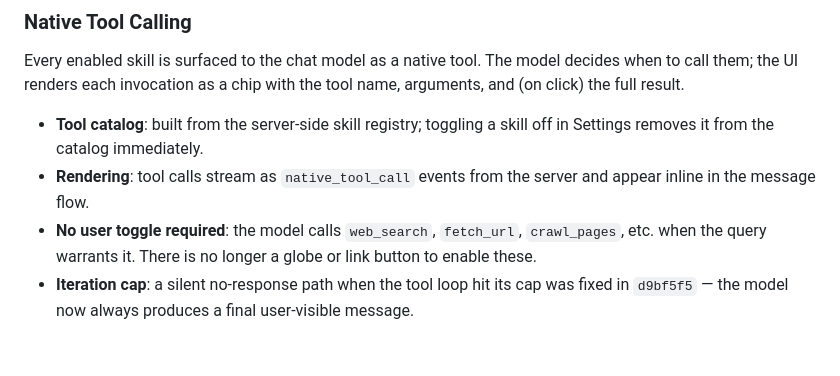
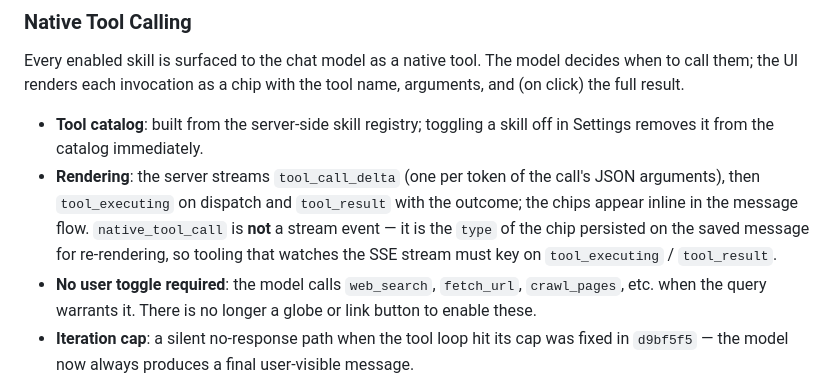
Before and after one commit to frontierstack/Open-Source-Model-Manager, a Markdown page: COMMANDS.md, the part around the change. Drawn GitHub-style; blank space fills up the shorter version.

```diff
--- a/COMMANDS.md
+++ b/COMMANDS.md
@@ -406,7 +406,7 @@ The Chat UI (https://localhost:3002) exposes enabled skills to the model as nati
 Every enabled skill is surfaced to the chat model as a native tool. The model decides when to call them; the UI renders each invocation as a chip with the tool name, arguments, and (on click) the full result.
 
 - **Tool catalog**: built from the server-side skill registry; toggling a skill off in Settings removes it from the catalog immediately.
-- **Rendering**: tool calls stream as `native_tool_call` events from the server and appear inline in the message flow.
+- **Rendering**: the server streams `tool_call_delta` (one per token of the call's JSON arguments), then `tool_executing` on dispatch and `tool_result` with the outcome; the chips appear inline in the message flow. `native_tool_call` is **not** a stream event — it is the `type` of the chip persisted on the saved message for re-rendering, so tooling that watches the SSE stream must key on `tool_executing` / `tool_result`.
 - **No user toggle required**: the model calls `web_search`, `fetch_url`, `crawl_pages`, etc. when the query warrants it. There is no longer a globe or link button to enable these.
 - **Iteration cap**: a silent no-response path when the tool loop hit its cap was fixed in `d9bf5f5` — the model now always produces a final user-visible message.
 
```
Also changed, not shown: README.md (+1 -1 lines).
